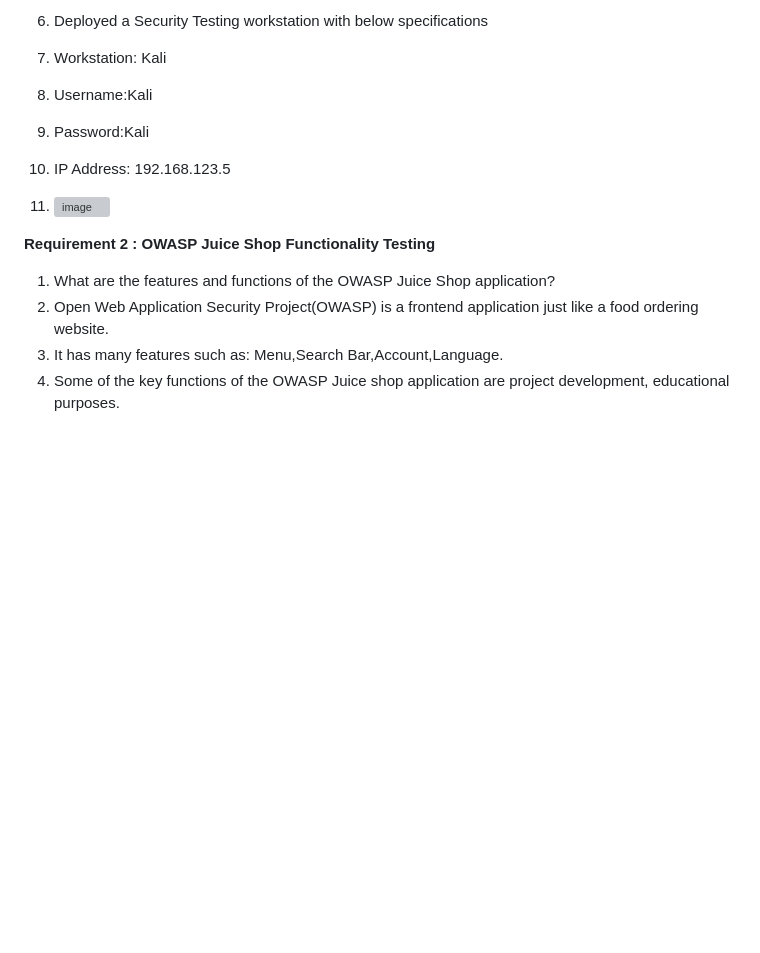
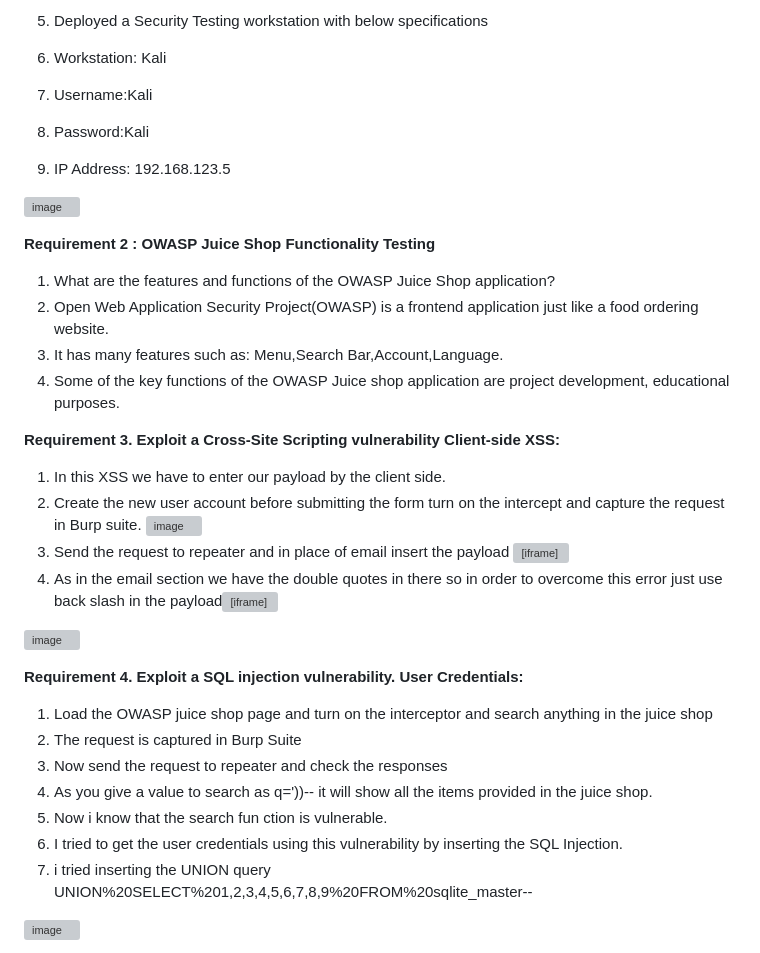
Before and after one commit to engmdnadeem/Security-Testing, a Markdown page: portfolio.md, the part around the change printed below. GitHub-like rendering; blank space fills up the shorter version; grey boxes are pictures that could not be loaded.

```diff
--- a/portfolio.md
+++ b/portfolio.md
@@ -15,10 +16,11 @@ Date: Jan 25 2024**
 
-7. Deployed a Security Testing workstation with below specifications
-8. Workstation: Kali
-9. Username:Kali
-10. Password:Kali
-11. IP Address: 192.168.123.5
-12. ![image](https://github.com/engmdnadeem/Security-Testing/assets/152322481/6e4d5c61-8090-40b8-94d8-394bcd75d4e5)
+6. Deployed a Security Testing workstation with below specifications
+7. Workstation: Kali
+8. Username:Kali
+9. Password:Kali
+10. IP Address: 192.168.123.5
+
+ ![image](https://github.com/engmdnadeem/Security-Testing/assets/152322481/6e4d5c61-8090-40b8-94d8-394bcd75d4e5)
 
 
 **Requirement 2 : OWASP Juice Shop Functionality Testing**
@@ -27,3 +29,26 @@ Date: Jan 25 2024**
 3. It has many features such as: Menu,Search Bar,Account,Language.
 4. Some of the key functions of the OWASP Juice shop application are project development, educational purposes.
 
+**Requirement 3. Exploit a Cross-Site Scripting vulnerability**
+**Client-side XSS:**
+1. In this XSS we have to enter our payload by the client side.
+2. Create the new user account before submitting the form turn on the intercept and capture the request in Burp suite.
+![image](https://github.com/engmdnadeem/Security-Testing/assets/152322481/a9407466-2ea1-4fa9-8852-63386a1ad1eb)
+3. Send the request to repeater and in place of email  insert the payload <iframe src="javascript:alert(`xss`)">
+4. As in the email section we have the double quotes in there so in order to overcome this error just use back slash in the payload
+   <iframe src=\"javascript:alert(`xss`)\">
+
+![image](https://github.com/engmdnadeem/Security-Testing/assets/152322481/48fdbff2-059d-42be-be28-b7f9e6f979d9)
+
+**Requirement 4. Exploit a SQL injection vulnerability.**
+**User Credentials:**
+1. Load the OWASP juice shop page and turn on the interceptor and search anything in the juice shop
+2. The request is captured in Burp Suite
+3. Now send the request to repeater and check the responses
+4. As you give a value to search as q='))-- it will show all the items provided in the juice shop.
+5. Now i know that the search fun ction is vulnerable.
+6. I tried to get the user credentials using this vulnerability by inserting the SQL Injection.
+7. i tried inserting the UNION query UNION%20SELECT%201,2,3,4,5,6,7,8,9%20FROM%20sqlite_master--
+
+  ![image](https://github.com/engmdnadeem/Security-Testing/assets/152322481/628c7205-e8d5-48f7-bb78-4cbf1b026c2c)
+
```
Also changed, not shown: other parts of portfolio.md (+57 -22 lines).
